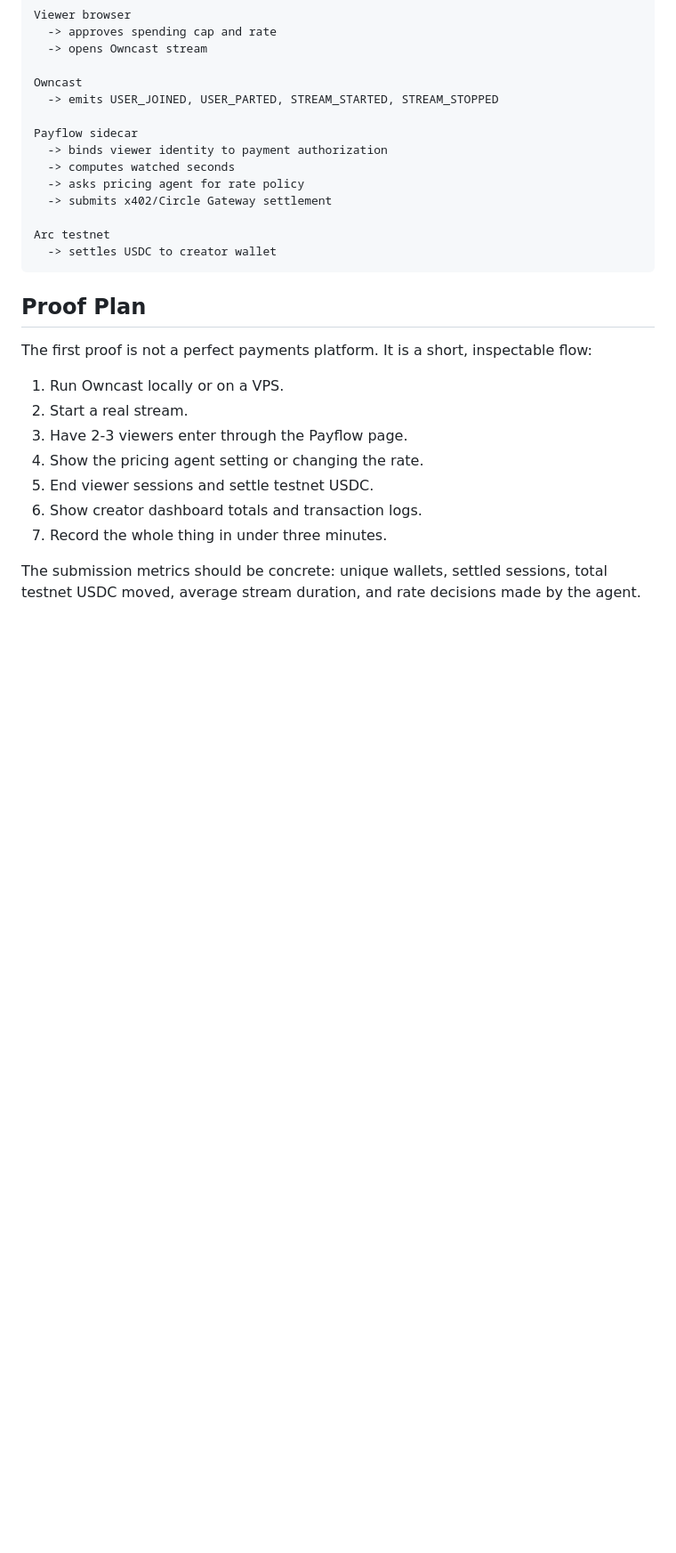
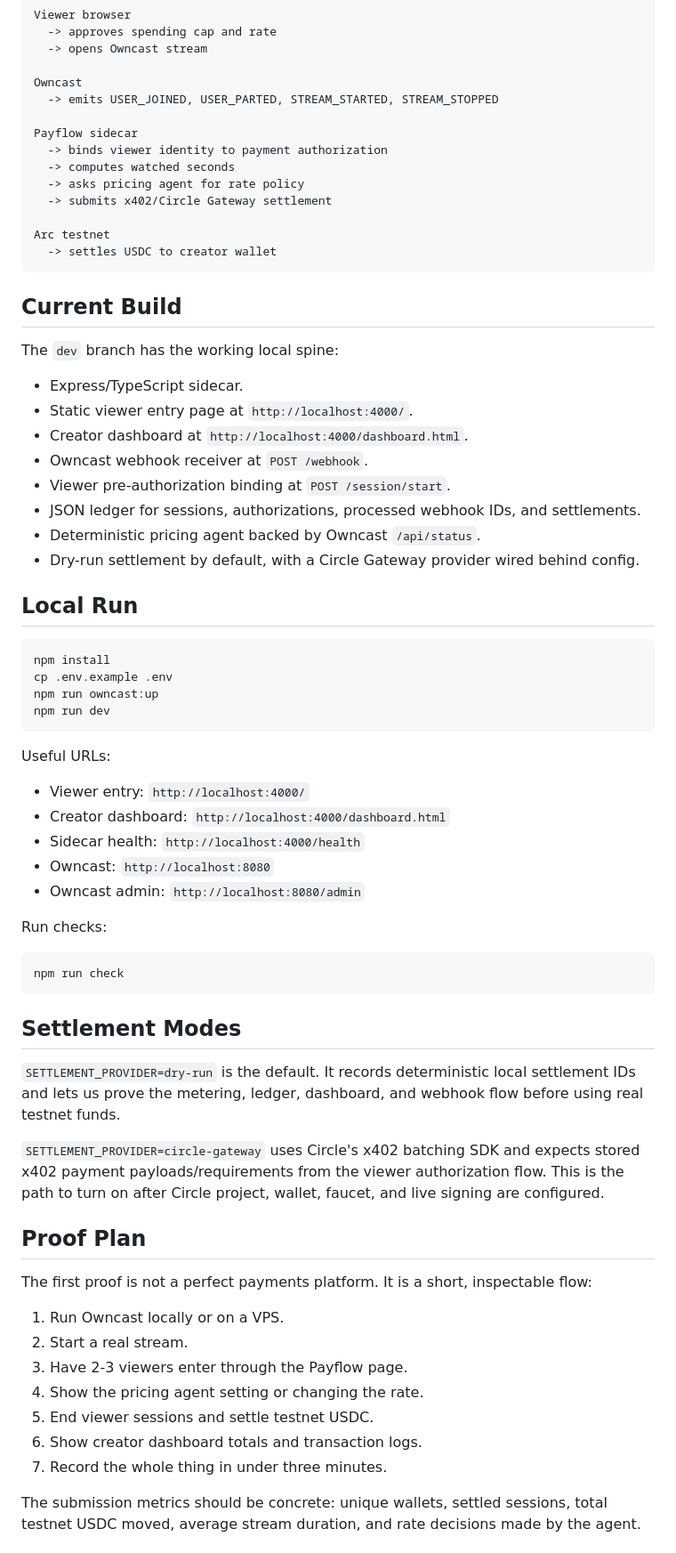
Before and after one commit to blessingmwiti/owncast-micropayment-sidecar, a Markdown page: README.md, the part around the change. Shown at 89% size. Rendered like a GitHub page; blank space fills up the shorter version.

Commit message:
Document local development flow

````diff
--- a/README.md
+++ b/README.md
@@ -55,6 +55,48 @@ Arc testnet
   -> settles USDC to creator wallet
 ```
 
+## Current Build
+
+The `dev` branch has the working local spine:
+
+- Express/TypeScript sidecar.
+- Static viewer entry page at `http://localhost:4000/`.
+- Creator dashboard at `http://localhost:4000/dashboard.html`.
+- Owncast webhook receiver at `POST /webhook`.
+- Viewer pre-authorization binding at `POST /session/start`.
+- JSON ledger for sessions, authorizations, processed webhook IDs, and settlements.
+- Deterministic pricing agent backed by Owncast `/api/status`.
+- Dry-run settlement by default, with a Circle Gateway provider wired behind config.
+
+## Local Run
+
+```bash
+npm install
+cp .env.example .env
+npm run owncast:up
+npm run dev
+```
+
+Useful URLs:
+
+- Viewer entry: `http://localhost:4000/`
+- Creator dashboard: `http://localhost:4000/dashboard.html`
+- Sidecar health: `http://localhost:4000/health`
+- Owncast: `http://localhost:8080`
+- Owncast admin: `http://localhost:8080/admin`
+
+Run checks:
+
+```bash
+npm run check
+```
+
+## Settlement Modes
+
+`SETTLEMENT_PROVIDER=dry-run` is the default. It records deterministic local settlement IDs and lets us prove the metering, ledger, dashboard, and webhook flow before using real testnet funds.
+
+`SETTLEMENT_PROVIDER=circle-gateway` uses Circle's x402 batching SDK and expects stored x402 payment payloads/requirements from the viewer authorization flow. This is the path to turn on after Circle project, wallet, faucet, and live signing are configured.
+
 ## Proof Plan
 
 The first proof is not a perfect payments platform. It is a short, inspectable flow:
````
